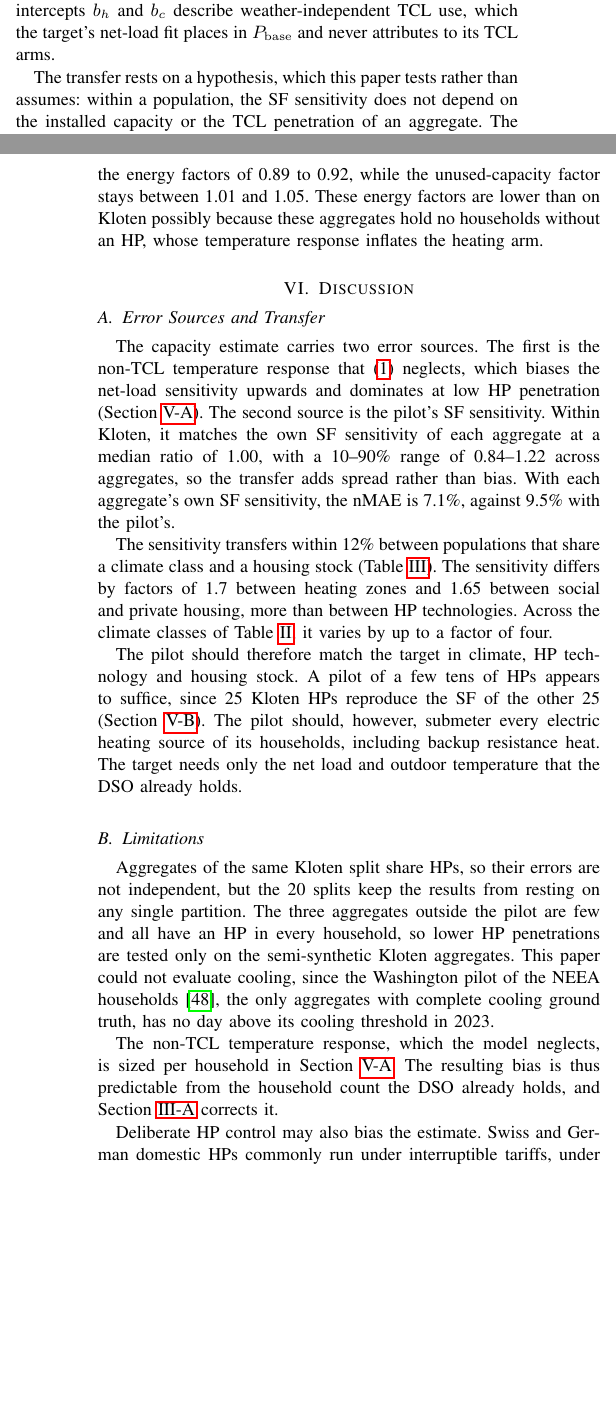
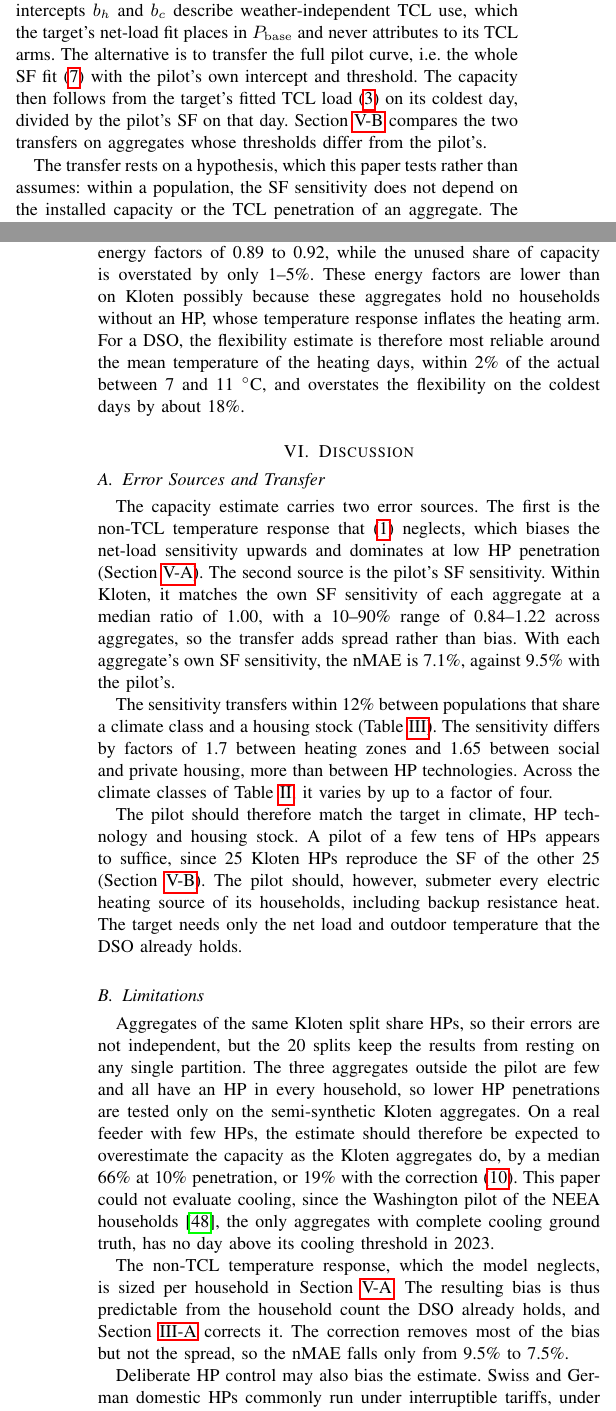
Before and after one commit to agouveia-kul/hp-sensitivity-paper, a LaTeX paper (paper/hp_sensitivity_overleaf.tex, which reads paper/content/body.tex): two parts of the columns of pages 4 and 9 of 10 before the commit and two parts of the columns of pages 4 and 9 of 11 after it, joined at a grey line, cut so that both start at the same text, the shorter picture padded with empty space. Compiled offline with pdfLaTeX.

Commit message:
v0.2 review round: items 16-18 (V-B/V-C conclusions, full pilot curve in II-D, limitation impacts)
Co-Authored-By: Claude Opus 5.5 <noreply@anthropic.com>
Claude-Session: https://claude.ai/code/session_01RwYCPTiR7hCxLzSAYuAFSG

```diff
--- a/paper/content/body.tex
+++ b/paper/content/body.tex
@@ -171,7 +171,7 @@ The SF sensitivities $m_h$ and $m_c$ group partly by K{\"o}ppen class \cite{beck
 
 The method calibrates the SF sensitivity once on a submetered pilot and reuses it on every target. The SF fit needs submetered TCL data, which a DSO rarely holds for the aggregate under study. The pilot is a small set of households whose TCL load is submetered, so that its installed capacity is known. A target is an aggregate whose installed capacity is to be estimated and whose households are not submetered. In the main experiment, pilot and targets belong to the same population, i.e.\ the households of one dataset or study. In the experiments, a split is one random partition of a population into a pilot and targets.
 
-Only the SF sensitivities $m_h$ and $m_c$ transfer. The pilot's thresholds follow its own building stock and climate, so the target's thresholds $T_h$ and $T_c$ are read from the target's net-load fit instead. The pilot's intercepts $b_h$ and $b_c$ describe weather-independent TCL use, which the target's net-load fit places in $P_{\mathrm{base}}$ and never attributes to its TCL arms.
+Only the SF sensitivities $m_h$ and $m_c$ transfer. The pilot's thresholds follow its own building stock and climate, so the target's thresholds $T_h$ and $T_c$ are read from the target's net-load fit instead. The pilot's intercepts $b_h$ and $b_c$ describe weather-independent TCL use, which the target's net-load fit places in $P_{\mathrm{base}}$ and never attributes to its TCL arms. The alternative is to transfer the full pilot curve, i.e.\ the whole SF fit \eqref{eq:sffit} with the pilot's own intercept and threshold. The capacity then follows from the target's fitted TCL load \eqref{eq:tclfit} on its coldest day, divided by the pilot's SF on that day. Section~\ref{sec:res-sf} compares the two transfers on aggregates whose thresholds differ from the pilot's.
 
 The transfer rests on a hypothesis, which this paper tests rather than assumes: within a population, the SF sensitivity does not depend on the installed capacity or the TCL penetration of an aggregate. The hypothesis matters because the capacity estimate divides the target's net-load sensitivity by the pilot's SF sensitivity (Section~\ref{sec:uc-capacity}). Any mismatch between the pilot's and the target's SF sensitivity therefore passes directly into the estimated capacity. Section~\ref{sec:res-sf} tests it in three steps, each wider than the last: within one population, on aggregates outside the pilot and across populations from five countries.
 
@@ -364,7 +364,7 @@ On the coldest days, the fitted arm runs above the measured HP load. The measure
 
 In mild weather, the estimate misses the HP use that does not depend on temperature, most plausibly hot-water heating \cite{Bru23}. The fitted arm reaches zero at $T_h$, whereas the measured HP load still draws 0.05--0.06~kW per kW installed at 14--16~$^\circ$C.
 
-On the three aggregates outside the pilot, the flexibility ratio on the heating-regime days is 0.96 at Affoltern and 0.93 at Einsiedeln and Hamelin, slightly below the Kloten median of 1.04. It follows the energy factors of 0.89 to 0.92, while the unused-capacity factor stays between 1.01 and 1.05. These energy factors are lower than on Kloten possibly because these aggregates hold no households without an HP, whose temperature response inflates the heating arm.
+On the three aggregates outside the pilot, the flexibility ratio on the heating-regime days is 0.96 at Affoltern and 0.93 at Einsiedeln and Hamelin, slightly below the Kloten median of 1.04. It follows the energy factors of 0.89 to 0.92, while the unused share of capacity is overstated by only 1--5\%. These energy factors are lower than on Kloten possibly because these aggregates hold no households without an HP, whose temperature response inflates the heating arm. For a DSO, the flexibility estimate is therefore most reliable around the mean temperature of the heating days, within 2\% of the actual between 7 and 11~$^\circ$C, and overstates the flexibility on the coldest days by about 18\%.
 
 % =====================================================================
 \section{Discussion}
@@ -381,11 +381,11 @@ The pilot should therefore match the target in climate, HP technology and housin
 
 \subsection{Limitations}
 
-Aggregates of the same Kloten split share HPs, so their errors are not independent, but the 20 splits keep the results from resting on any single partition. The three aggregates outside the pilot are few and all have an HP in every household, so lower HP penetrations are tested only on the semi-synthetic Kloten aggregates. This paper could not evaluate cooling, since the Washington pilot of the NEEA households \cite{neea_eulr}, the only aggregates with complete cooling ground truth, has no day above its cooling threshold in 2023.
+Aggregates of the same Kloten split share HPs, so their errors are not independent, but the 20 splits keep the results from resting on any single partition. The three aggregates outside the pilot are few and all have an HP in every household, so lower HP penetrations are tested only on the semi-synthetic Kloten aggregates. On a real feeder with few HPs, the estimate should therefore be expected to overestimate the capacity as the Kloten aggregates do, by a median 66\% at 10\% penetration, or 19\% with the correction \eqref{eq:capacity-corr}. This paper could not evaluate cooling, since the Washington pilot of the NEEA households \cite{neea_eulr}, the only aggregates with complete cooling ground truth, has no day above its cooling threshold in 2023.
 
-The non-TCL temperature response, which the model neglects, is sized per household in Section~\ref{sec:res-capacity}. The resulting bias is thus predictable from the household count the DSO already holds, and Section~\ref{sec:uc-capacity} corrects it.
+The non-TCL temperature response, which the model neglects, is sized per household in Section~\ref{sec:res-capacity}. The resulting bias is thus predictable from the household count the DSO already holds, and Section~\ref{sec:uc-capacity} corrects it. The correction removes most of the bias but not the spread, so the nMAE falls only from 9.5\% to 7.5\%.
 
-Deliberate HP control may also bias the estimate. Swiss and German domestic HPs commonly run under interruptible tariffs, under which the utility may cut their supply in blocking periods. Since 2024, {\S}14a of the Energy Industry Act (EnWG) also lets German DSOs throttle HPs above 4.2~kW \cite{Bna23}. Such control truncates the aggregated TCL peak and may bias the capacity estimate downwards. The aggregates outside the pilot may run under such tariffs, yet their estimates show no visible error from it.
+Deliberate HP control may also bias the estimate. Swiss and German domestic HPs commonly run under interruptible tariffs, under which the utility may cut their supply in blocking periods. Since 2024, {\S}14a of the Energy Industry Act (EnWG) also lets German DSOs throttle HPs above 4.2~kW \cite{Bna23}. Such control truncates the aggregated TCL peak and may bias the capacity estimate downwards. The aggregates outside the pilot may run under such tariffs, yet their estimates show no visible error from it. Where such control is frequent, the estimate is best read as a lower bound on the installed capacity.
 
 % =====================================================================
 \section{Conclusion}
```
Also changed, not shown: paper/content/body.tex (4 more changed lines).
